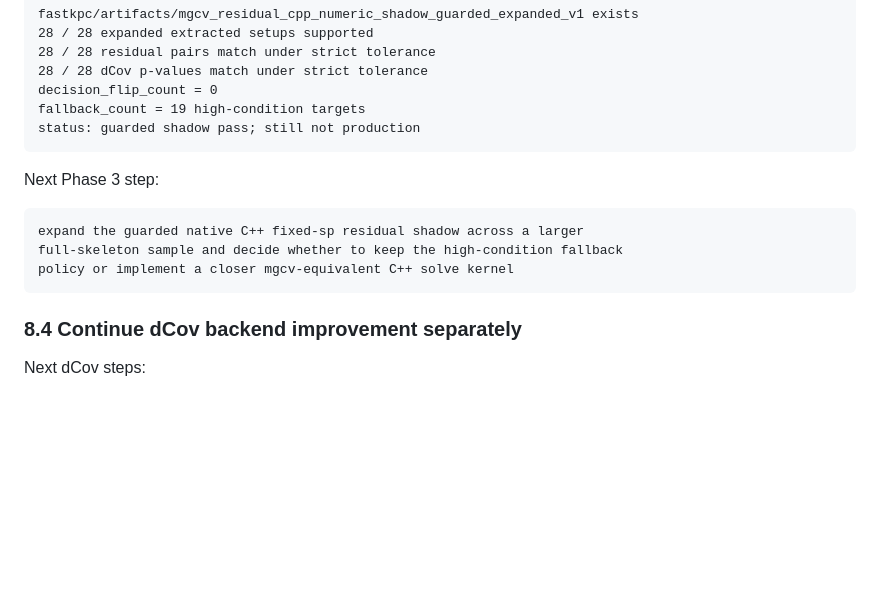
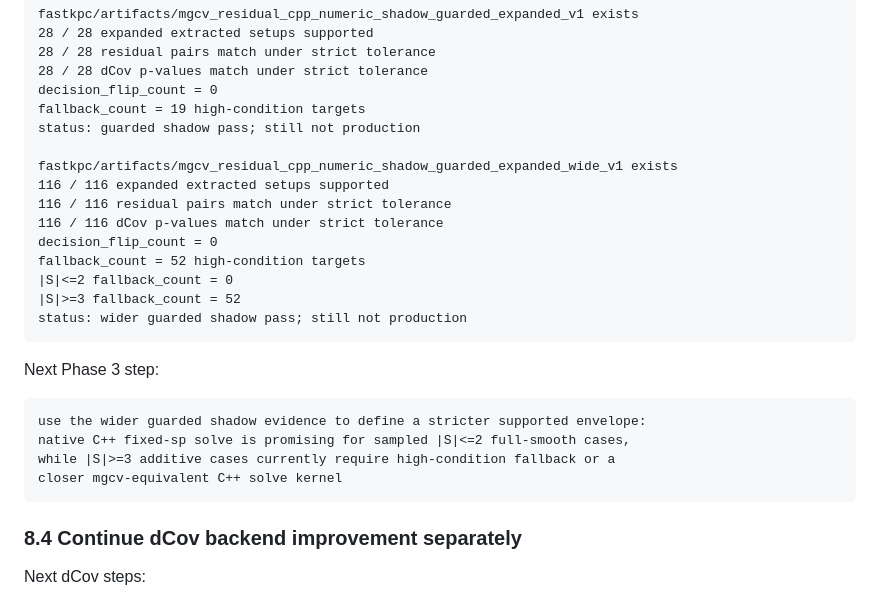
Before and after one commit to wyjistest/fastkpc, a Markdown page: final_goal.md, the part around one of its changes. Drawn GitHub-style; blank space fills up the shorter version.

````diff
--- a/final_goal.md
+++ b/final_goal.md
@@ -1250,14 +1327,25 @@ fastkpc/artifacts/mgcv_residual_cpp_numeric_shadow_guarded_expanded_v1 exists
 decision_flip_count = 0
 fallback_count = 19 high-condition targets
 status: guarded shadow pass; still not production
+
+fastkpc/artifacts/mgcv_residual_cpp_numeric_shadow_guarded_expanded_wide_v1 exists
+116 / 116 expanded extracted setups supported
+116 / 116 residual pairs match under strict tolerance
+116 / 116 dCov p-values match under strict tolerance
+decision_flip_count = 0
+fallback_count = 52 high-condition targets
+|S|<=2 fallback_count = 0
+|S|>=3 fallback_count = 52
+status: wider guarded shadow pass; still not production
 ```
 
 Next Phase 3 step:
 
 ```text
-expand the guarded native C++ fixed-sp residual shadow across a larger
-full-skeleton sample and decide whether to keep the high-condition fallback
-policy or implement a closer mgcv-equivalent C++ solve kernel
+use the wider guarded shadow evidence to define a stricter supported envelope:
+native C++ fixed-sp solve is promising for sampled |S|<=2 full-smooth cases,
+while |S|>=3 additive cases currently require high-condition fallback or a
+closer mgcv-equivalent C++ solve kernel
 ```
 
 ### 8.4 Continue dCov backend improvement separately
````
Also changed, not shown: other parts of final_goal.md (+77 -0 lines).
